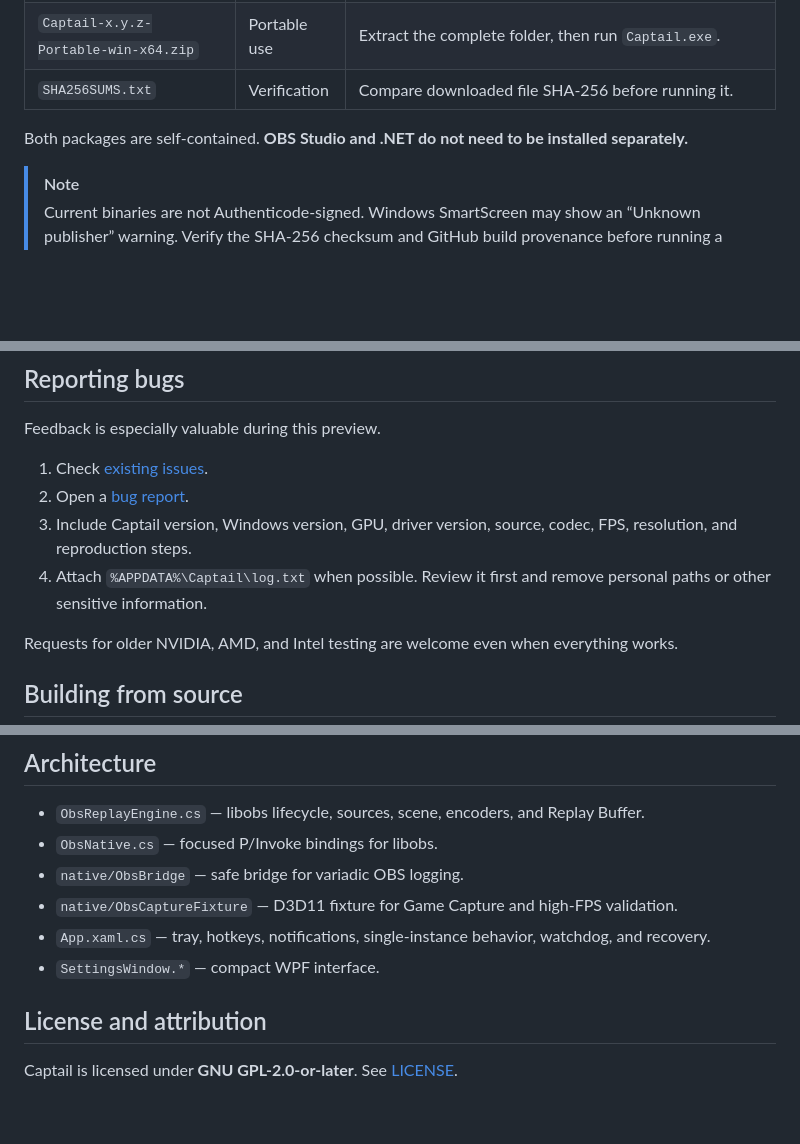
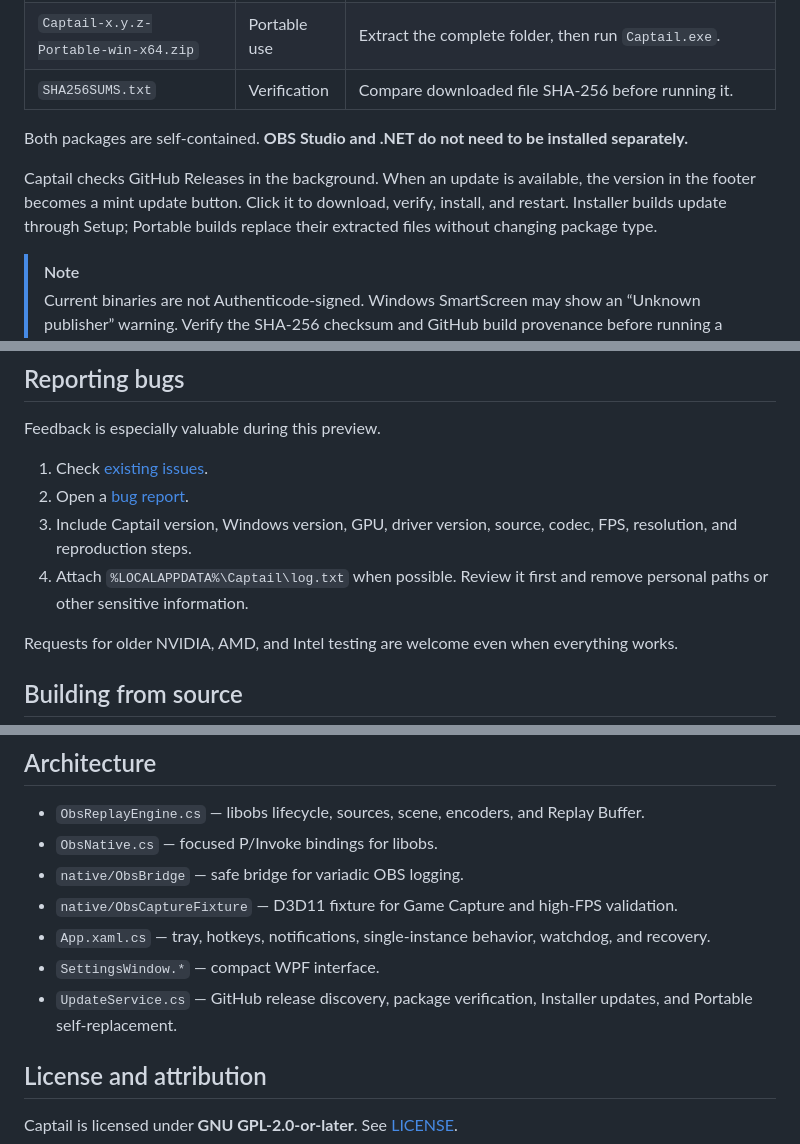
Before and after one commit to FaulMit/captail, a Markdown page: README.md, 3 parts joined by grey strips. GitHub-like rendering; blank space fills up the shorter version.

```diff
--- a/README.md
+++ b/README.md
@@ -52,6 +67,8 @@ Download the latest version from [GitHub Releases](https://github.com/FaulMit/ca
 | `SHA256SUMS.txt` | Verification | Compare downloaded file SHA-256 before running it. |
 
 Both packages are self-contained. **OBS Studio and .NET do not need to be installed separately.**
+
+Captail checks GitHub Releases in the background. When an update is available, the version in the footer becomes a mint update button. Click it to download, verify, install, and restart. Installer builds update through Setup; Portable builds replace their extracted files without changing package type.
 
 > [!NOTE]
 > Current binaries are not Authenticode-signed. Windows SmartScreen may show an “Unknown publisher” warning. Verify the SHA-256 checksum and GitHub build provenance before running a release.
@@ -144,7 +164,7 @@ Feedback is especially valuable during this preview.
 1. Check [existing issues](https://github.com/FaulMit/captail/issues).
 2. Open a [bug report](https://github.com/FaulMit/captail/issues/new/choose).
 3. Include Captail version, Windows version, GPU, driver version, source, codec, FPS, resolution, and reproduction steps.
-4. Attach `%APPDATA%\Captail\log.txt` when possible. Review it first and remove personal paths or other sensitive information.
+4. Attach `%LOCALAPPDATA%\Captail\log.txt` when possible. Review it first and remove personal paths or other sensitive information.
 
 Requests for older NVIDIA, AMD, and Intel testing are welcome even when everything works.
 
@@ -180,6 +200,7 @@ See [CONTRIBUTING.md](CONTRIBUTING.md) for development guidelines and [docs/RELE
 - `native/ObsCaptureFixture` — D3D11 fixture for Game Capture and high-FPS validation.
 - `App.xaml.cs` — tray, hotkeys, notifications, single-instance behavior, watchdog, and recovery.
 - `SettingsWindow.*` — compact WPF interface.
+- `UpdateService.cs` — GitHub release discovery, package verification, Installer updates, and Portable self-replacement.
 
 ## License and attribution
 
```
Also changed, not shown: other parts of README.md (+18 -0 lines), CHANGELOG.md (+13 -0 lines), docs/captail-main.jpg, docs/captail-settings-audio.jpg (added), docs/captail-settings-video.jpg (added), 9 other files.
